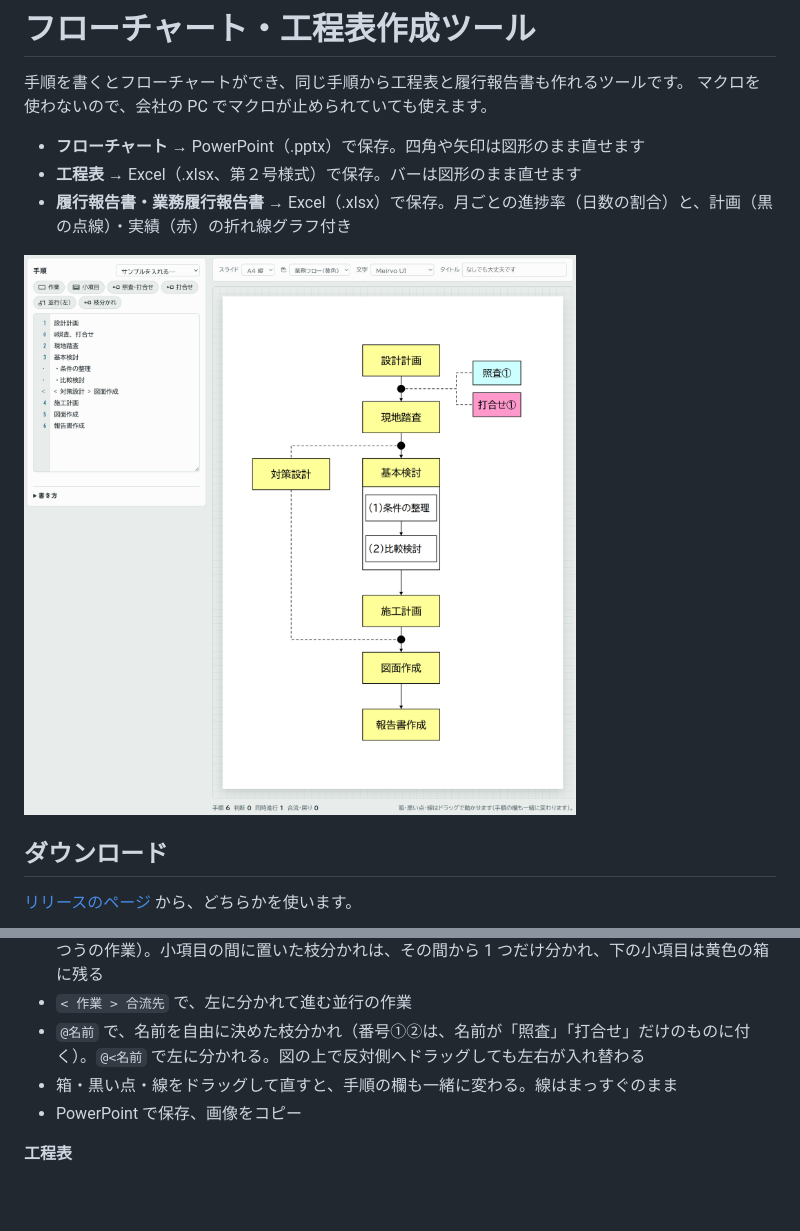
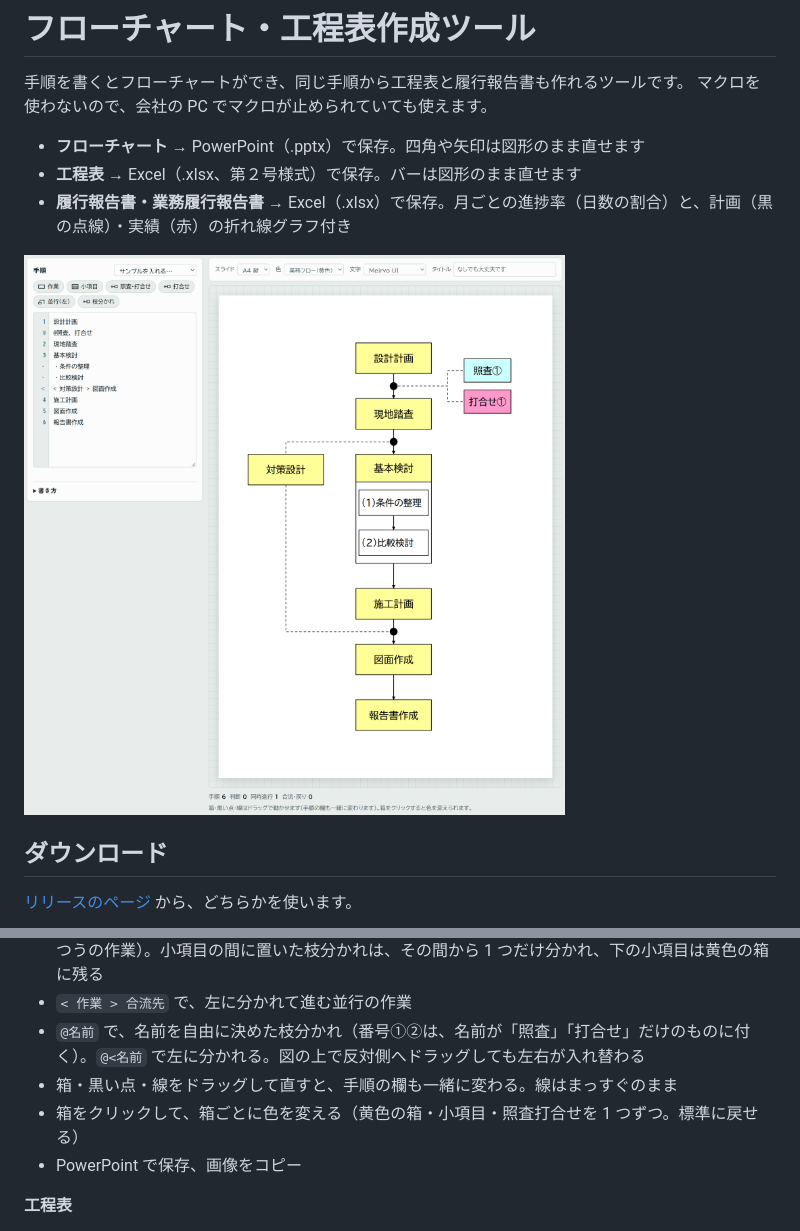
Before and after one commit to yamamotowt08/flowchart-koutei-tool, a Markdown page: README.md, 2 parts joined by grey strips. Rendered like a GitHub page; pictures changed too: docs/img/e_bench.png; blank space fills up the shorter version.

```diff
--- a/README.md
+++ b/README.md
@@ -31,6 +31,7 @@ EXE は Windows 10・11 に入っている .NET Framework 4.8 と「Microsoft Ed
 - `< 作業 > 合流先` で、左に分かれて進む並行の作業
 - `@名前` で、名前を自由に決めた枝分かれ（番号①②は、名前が「照査」「打合せ」だけのものに付く）。`@<名前` で左に分かれる。図の上で反対側へドラッグしても左右が入れ替わる
 - 箱・黒い点・線をドラッグして直すと、手順の欄も一緒に変わる。線はまっすぐのまま
+- 箱をクリックして、箱ごとに色を変える（黄色の箱・小項目・照査打合せを 1 つずつ。標準に戻せる）
 - PowerPoint で保存、画像をコピー
 
 **工程表**
```
Also changed, not shown: docs/img/f_whole.png, 6 other files.
